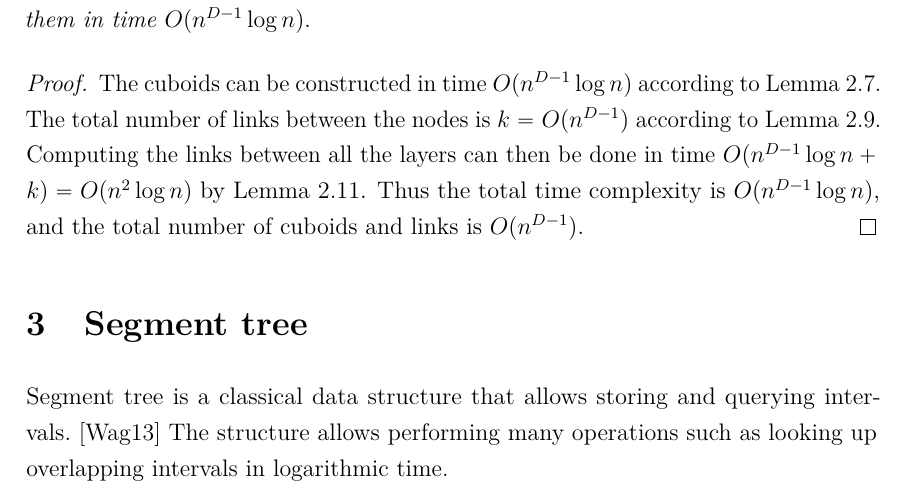
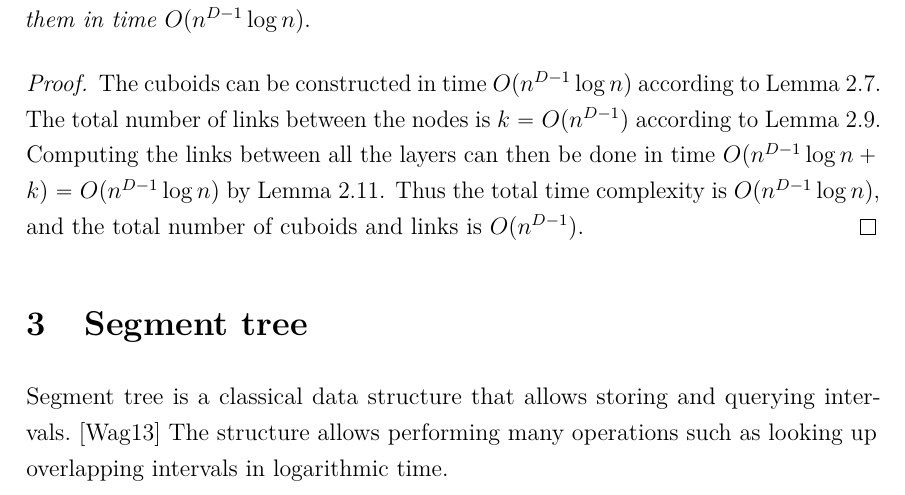
Before and after one commit to sisu/gradu, a LaTeX document (gradu.tex): part of page 20 of 55, cut so that both start at the same text. Compiled offline with pdfLaTeX.

Commit message:
fix 2 -> D-1

```diff
--- a/gradu.tex
+++ b/gradu.tex
@@ -691,7 +691,7 @@ Finally, we can generalize Theorem~\ref{theo:split3dtime} to $D$ dimensions.
 \begin{proof}
 The cuboids can be constructed in time $O(n^{D-1}\log n)$ according to Lemma~\ref{lem:splitddtime}.
 The total number of links between the nodes is $k=O(n^{D-1})$ according to Lemma~\ref{lem:splitddcount}.
-Computing the links between all the layers can then be done in time $O(n^{D-1}\log n+k)=O(n^2\log n)$ by Lemma~\ref{lem:overlapddtime}.
+Computing the links between all the layers can then be done in time $O(n^{D-1}\log n+k)=O(n^{D-1}\log n)$ by Lemma~\ref{lem:overlapddtime}.
 Thus the total time complexity is $O(n^{D-1}\log n)$, and the total number of cuboids and links is $O(n^{D-1})$.
 \end{proof}
 
```
